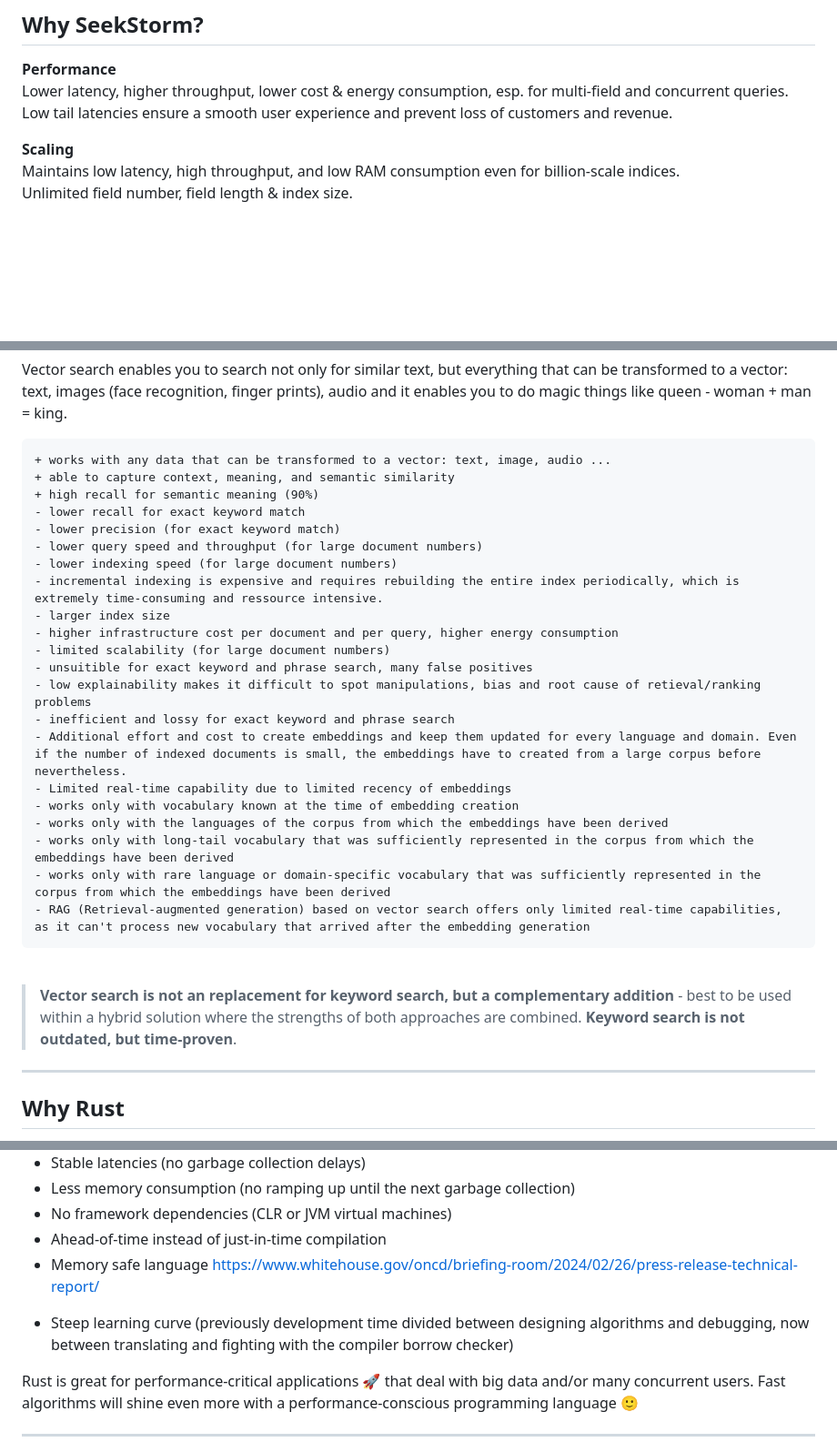
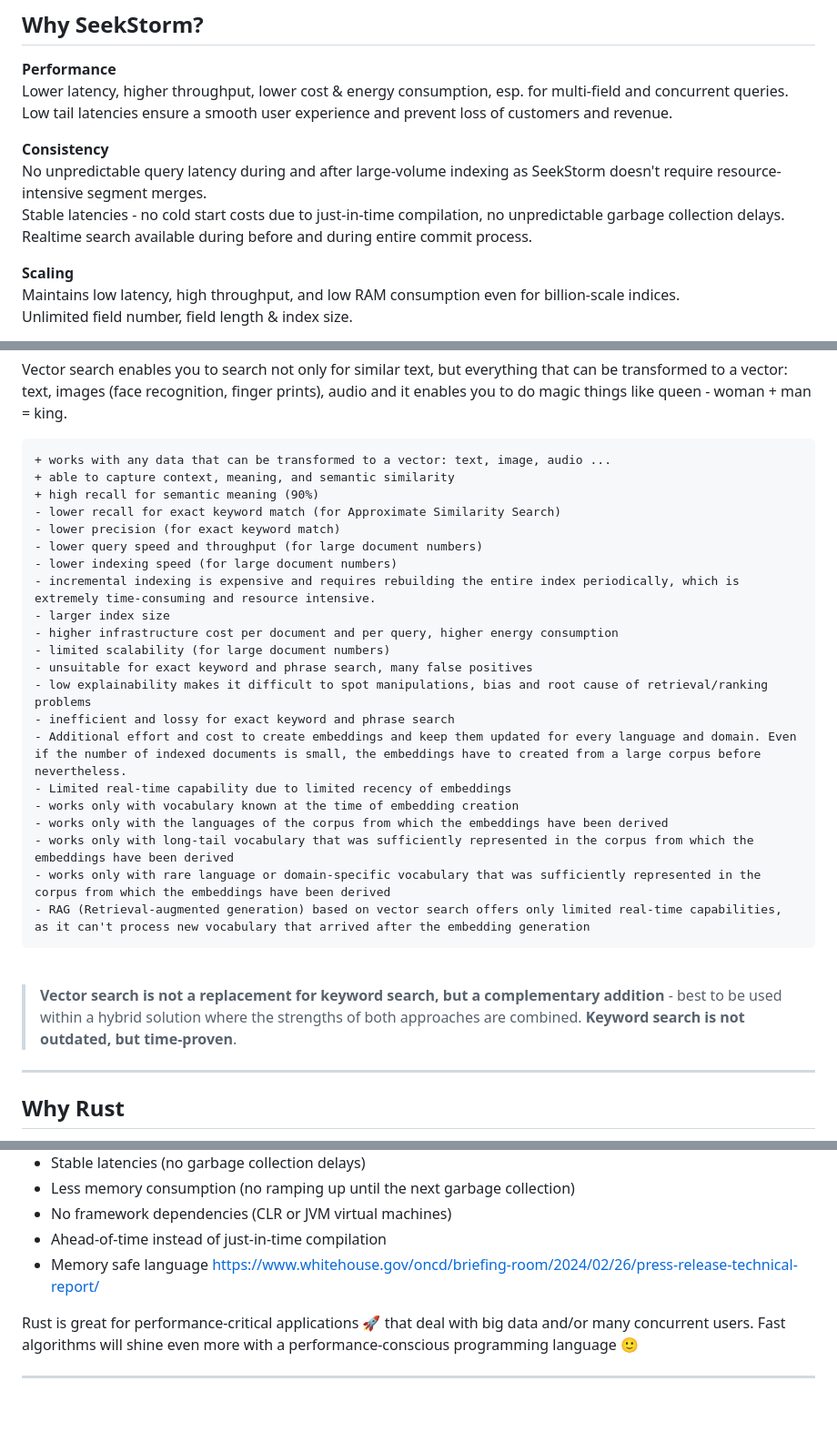
Before and after one commit to SeekStorm/SeekStorm, a Markdown page: README.md, 3 parts joined by grey strips. Shown at 91% size. GitHub-like rendering; blank space fills up the shorter version.

```diff
--- a/README.md
+++ b/README.md
@@ -57,6 +57,11 @@ Result types
 **Performance**
 Lower latency, higher throughput, lower cost & energy consumption, esp. for multi-field and concurrent queries.
 Low tail latencies ensure a smooth user experience and prevent loss of customers and revenue.
+
+**Consistency**
+No unpredictable query latency during and after large-volume indexing as SeekStorm doesn't require resource-intensive segment merges.
+Stable latencies - no cold start costs due to just-in-time compilation, no unpredictable garbage collection delays.
+Realtime search available during before and during entire commit process.
 
 **Scaling**
 Maintains low latency, high throughput, and low RAM consumption even for billion-scale indices.
@@ -141,16 +146,16 @@ Vector search enables you to search not only for similar text, but everything th
 + works with any data that can be transformed to a vector: text, image, audio ...
 + able to capture context, meaning, and semantic similarity
 + high recall for semantic meaning (90%)
-- lower recall for exact keyword match
+- lower recall for exact keyword match (for Approximate Similarity Search)
 - lower precision (for exact keyword match)
 - lower query speed and throughput (for large document numbers)
 - lower indexing speed (for large document numbers)
-- incremental indexing is expensive and requires rebuilding the entire index periodically, which is extremely time-consuming and ressource intensive.
+- incremental indexing is expensive and requires rebuilding the entire index periodically, which is extremely time-consuming and resource intensive.
 - larger index size
 - higher infrastructure cost per document and per query, higher energy consumption
 - limited scalability (for large document numbers)
-- unsuitible for exact keyword and phrase search, many false positives
-- low explainability makes it difficult to spot manipulations, bias and root cause of retieval/ranking problems
+- unsuitable for exact keyword and phrase search, many false positives
+- low explainability makes it difficult to spot manipulations, bias and root cause of retrieval/ranking problems
 - inefficient and lossy for exact keyword and phrase search
 - Additional effort and cost to create embeddings and keep them updated for every language and domain. Even if the number of indexed documents is small, the embeddings have to created from a large corpus before nevertheless.
 - Limited real-time capability due to limited recency of embeddings
@@ -163,7 +168,7 @@ Vector search enables you to search not only for similar text, but everything th
 
 <br>
 
-> **Vector search is not an replacement for keyword search, but a complementary addition** - best to be used within a hybrid solution where the strengths of both approaches are combined. **Keyword search is not outdated, but time-proven**.
+> **Vector search is not a replacement for keyword search, but a complementary addition** - best to be used within a hybrid solution where the strengths of both approaches are combined. **Keyword search is not outdated, but time-proven**.
 
 ---
 
@@ -177,7 +182,6 @@ We have (partially) ported the SeekStorm codebase from C# to Rust
 + No framework dependencies (CLR or JVM virtual machines)
 + Ahead-of-time instead of just-in-time compilation
 + Memory safe language https://www.whitehouse.gov/oncd/briefing-room/2024/02/26/press-release-technical-report/
-- Steep learning curve (previously development time divided between designing algorithms and debugging, now between translating and fighting with the compiler borrow checker)
 
 Rust is great for performance-critical applications 🚀 that deal with big data and/or many concurrent users.
 Fast algorithms will shine even more with a performance-conscious programming language 🙂
```
